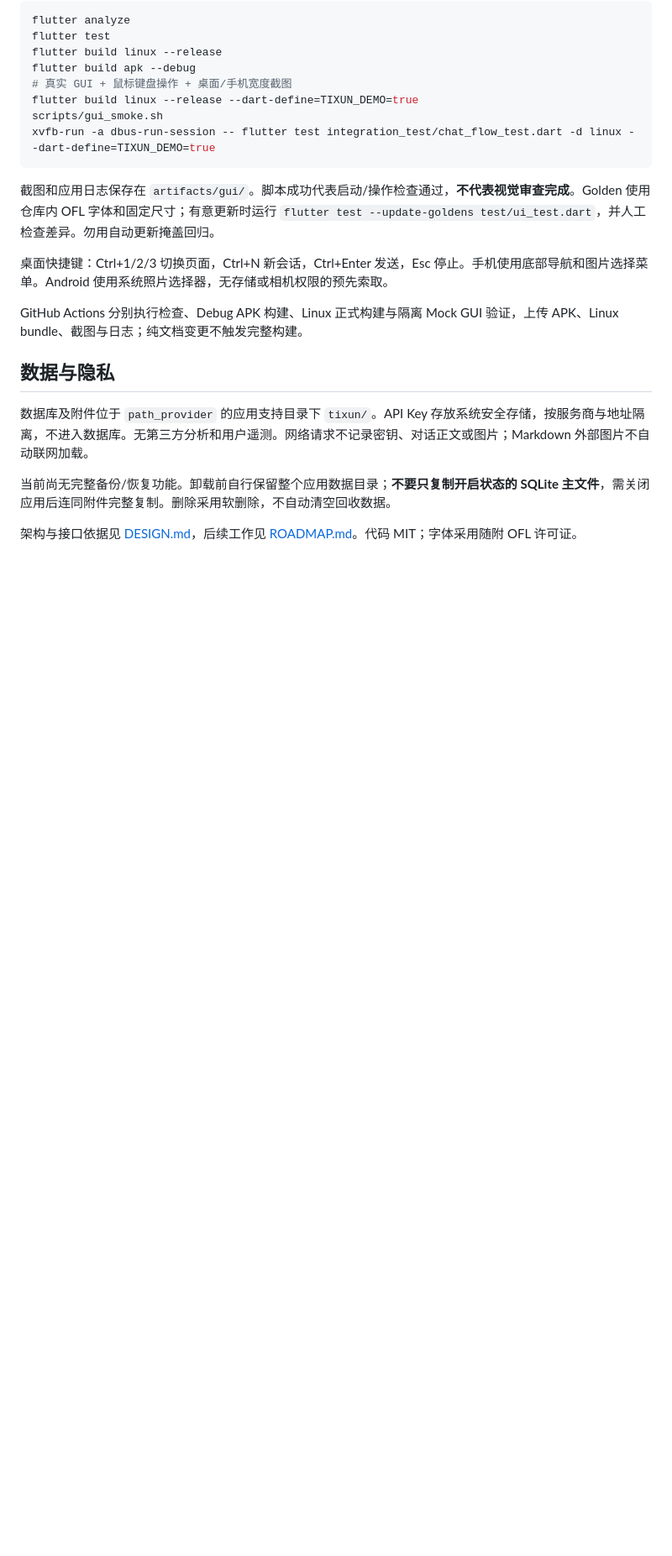
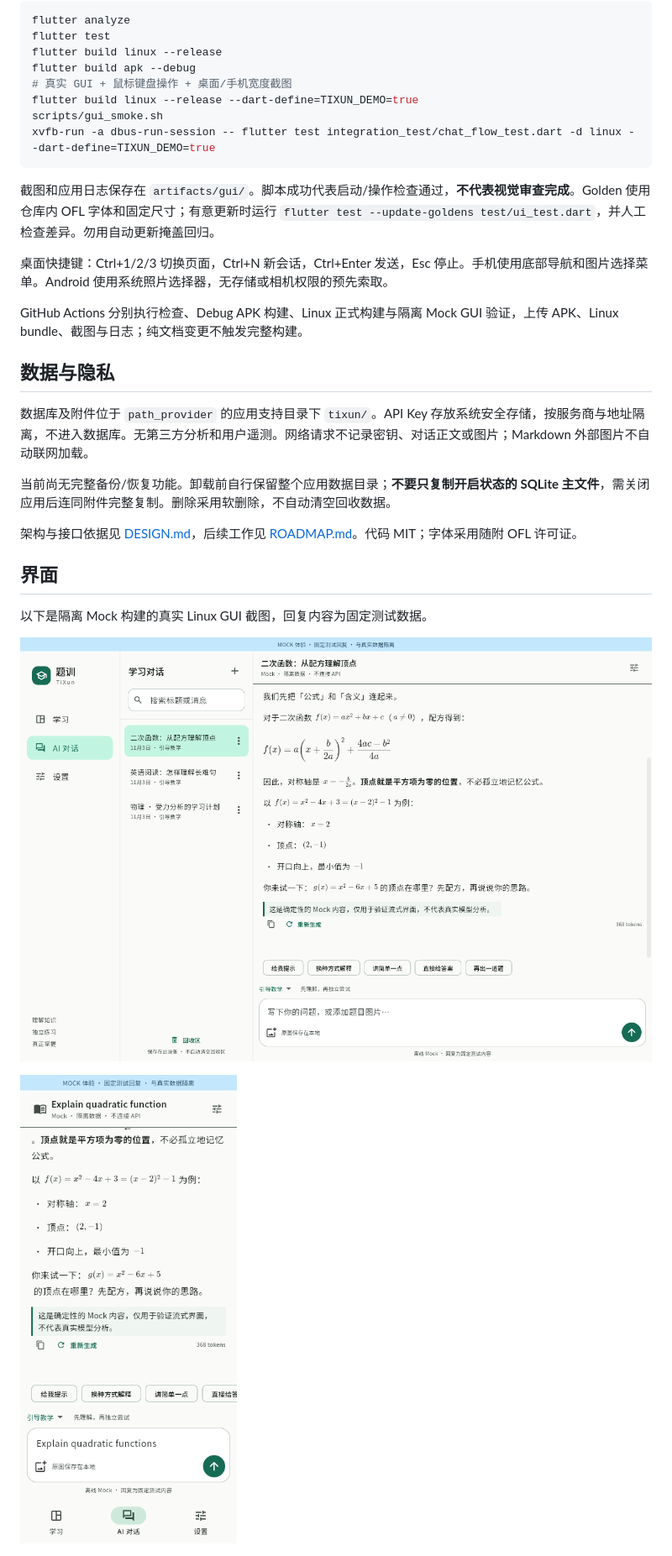
Before and after one commit to mumu-lhl/tixun, a Markdown page: README.md, the part around one of its changes. Shown at 84% size. Rendered like a GitHub page; pictures changed too: docs/screenshots/chat-desktop.png (added), docs/screenshots/chat-phone.png (added); blank space fills up the shorter version.

```diff
--- a/README.md
+++ b/README.md
@@ -51,3 +51,11 @@ GitHub Actions 分别执行检查、Debug APK 构建、Linux 正式构建与隔
 当前尚无完整备份/恢复功能。卸载前自行保留整个应用数据目录；**不要只复制开启状态的 SQLite 主文件**，需关闭应用后连同附件完整复制。删除采用软删除，不自动清空回收数据。
 
 架构与接口依据见 [DESIGN.md](DESIGN.md)，后续工作见 [ROADMAP.md](ROADMAP.md)。代码 MIT；字体采用随附 OFL 许可证。
+
+## 界面
+
+以下是隔离 Mock 构建的真实 Linux GUI 截图，回复内容为固定测试数据。
+
+![桌面聊天与数学公式](docs/screenshots/chat-desktop.png)
+
+<img src="docs/screenshots/chat-phone.png" width="390" alt="手机宽度的聊天界面" />
```
Also changed, not shown: other parts of README.md (+1 -1 lines), DESIGN.md (+3 -1 lines), ROADMAP.md (+13 -0 lines), 4 other files.
